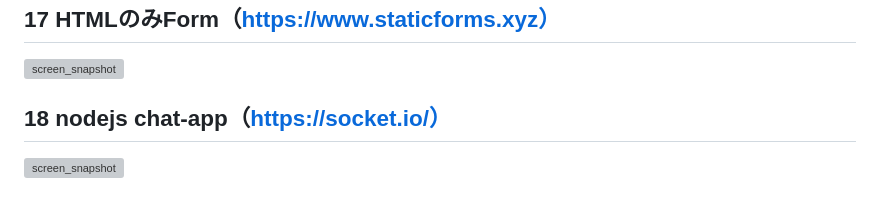
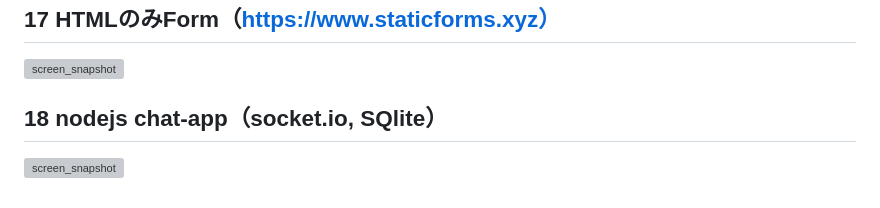
Before and after one commit to hst1189/html-css-js-, a Markdown page: README.md, the part around the change. Rendered like a GitHub page; grey boxes are pictures that could not be loaded.

```diff
--- a/README.md
+++ b/README.md
@@ -58,5 +58,5 @@
 ## 17 HTMLのみForm（https://www.staticforms.xyz）
 ![screen_snapshot](./17/screen_snapshot.jpg)
 
-## 18 nodejs chat-app（https://socket.io/）
+## 18 nodejs chat-app（socket.io, SQlite）
 ![screen_snapshot](./18/screen_snapshot.jpg)
```
Also changed, not shown: 19/img/person.png (added), 19/img/person2.png (added), 19/screen_snapshot.jpg (added), 5 other files.
